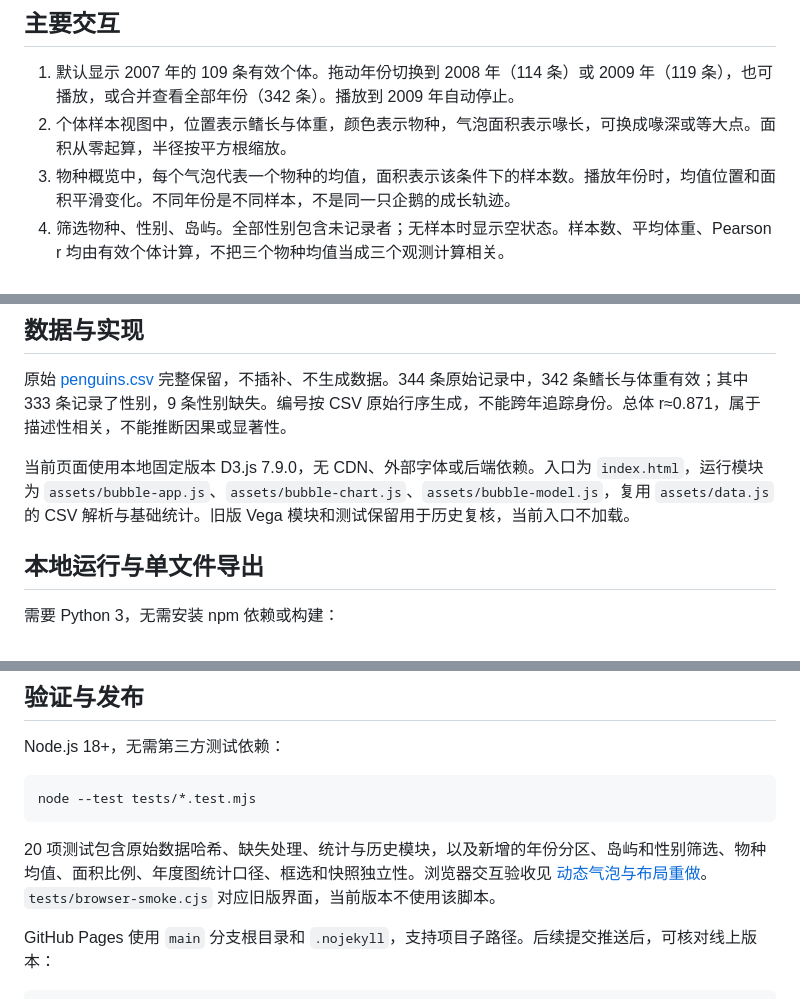
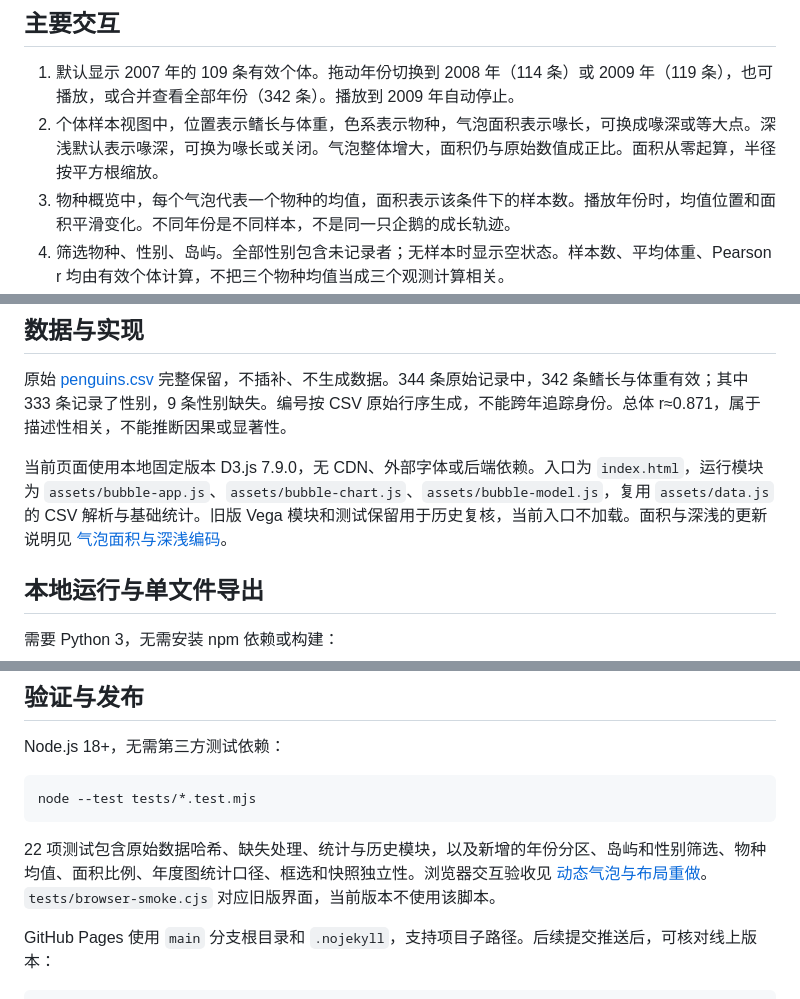
Before and after one commit to dai1107/Interactive-Visualization, a Markdown page: README.md, 3 parts joined by grey strips. Rendered like a GitHub page.

Commit message:
Encode bill depth with bubble shading and clarify size legends

````diff
--- a/README.md
+++ b/README.md
@@ -17,7 +17,7 @@
 ## 主要交互
 
 1. 默认显示 2007 年的 109 条有效个体。拖动年份切换到 2008 年（114 条）或 2009 年（119 条），也可播放，或合并查看全部年份（342 条）。播放到 2009 年自动停止。
-2. 个体样本视图中，位置表示鳍长与体重，颜色表示物种，气泡面积表示喙长，可换成喙深或等大点。面积从零起算，半径按平方根缩放。
+2. 个体样本视图中，位置表示鳍长与体重，色系表示物种，气泡面积表示喙长，可换成喙深或等大点。深浅默认表示喙深，可换为喙长或关闭。气泡整体增大，面积仍与原始数值成正比。面积从零起算，半径按平方根缩放。
 3. 物种概览中，每个气泡代表一个物种的均值，面积表示该条件下的样本数。播放年份时，均值位置和面积平滑变化。不同年份是不同样本，不是同一只企鹅的成长轨迹。
 4. 筛选物种、性别、岛屿。全部性别包含未记录者；无样本时显示空状态。样本数、平均体重、Pearson r 均由有效个体计算，不把三个物种均值当成三个观测计算相关。
 5. 个体视图开启框选后，拖动矩形使统计与明细联动；也可输入数值范围。合并年份，使用鳍长 180—200 mm、体重 3000—4000 g，得到 144 条、均重约 3554.0 g、r≈0.218。切换筛选或年份会清除旧框选。
@@ -29,7 +29,7 @@
 
 原始 [penguins.csv](EDA_企鹅数据探索/penguins.csv) 完整保留，不插补、不生成数据。344 条原始记录中，342 条鳍长与体重有效；其中 333 条记录了性别，9 条性别缺失。编号按 CSV 原始行序生成，不能跨年追踪身份。总体 r≈0.871，属于描述性相关，不能推断因果或显著性。
 
-当前页面使用本地固定版本 D3.js 7.9.0，无 CDN、外部字体或后端依赖。入口为 `index.html`，运行模块为 `assets/bubble-app.js`、`assets/bubble-chart.js`、`assets/bubble-model.js`，复用 `assets/data.js` 的 CSV 解析与基础统计。旧版 Vega 模块和测试保留用于历史复核，当前入口不加载。
+当前页面使用本地固定版本 D3.js 7.9.0，无 CDN、外部字体或后端依赖。入口为 `index.html`，运行模块为 `assets/bubble-app.js`、`assets/bubble-chart.js`、`assets/bubble-model.js`，复用 `assets/data.js` 的 CSV 解析与基础统计。旧版 Vega 模块和测试保留用于历史复核，当前入口不加载。面积与深浅的更新说明见 [气泡面积与深浅编码](docs/09_气泡面积与深浅编码.md)。
 
 ## 本地运行与单文件导出
 
@@ -57,7 +57,7 @@ Node.js 18+，无需第三方测试依赖：
 node --test tests/*.test.mjs
 ```
 
-20 项测试包含原始数据哈希、缺失处理、统计与历史模块，以及新增的年份分区、岛屿和性别筛选、物种均值、面积比例、年度图统计口径、框选和快照独立性。浏览器交互验收见 [动态气泡与布局重做](docs/08_动态气泡与布局重做.md)。`tests/browser-smoke.cjs` 对应旧版界面，当前版本不使用该脚本。
+22 项测试包含原始数据哈希、缺失处理、统计与历史模块，以及新增的年份分区、岛屿和性别筛选、物种均值、面积比例、年度图统计口径、框选和快照独立性。浏览器交互验收见 [动态气泡与布局重做](docs/08_动态气泡与布局重做.md)。`tests/browser-smoke.cjs` 对应旧版界面，当前版本不使用该脚本。
 
 GitHub Pages 使用 `main` 分支根目录和 `.nojekyll`，支持项目子路径。后续提交推送后，可核对线上版本：
 
````
Also changed, not shown: other parts of README.md (+2 -2 lines), docs/09_气泡面积与深浅编码.md (added, +34 -0 lines), 作业3实施清单.md (+2 -0 lines), docs/interactive-preview.png, 6 other files.
